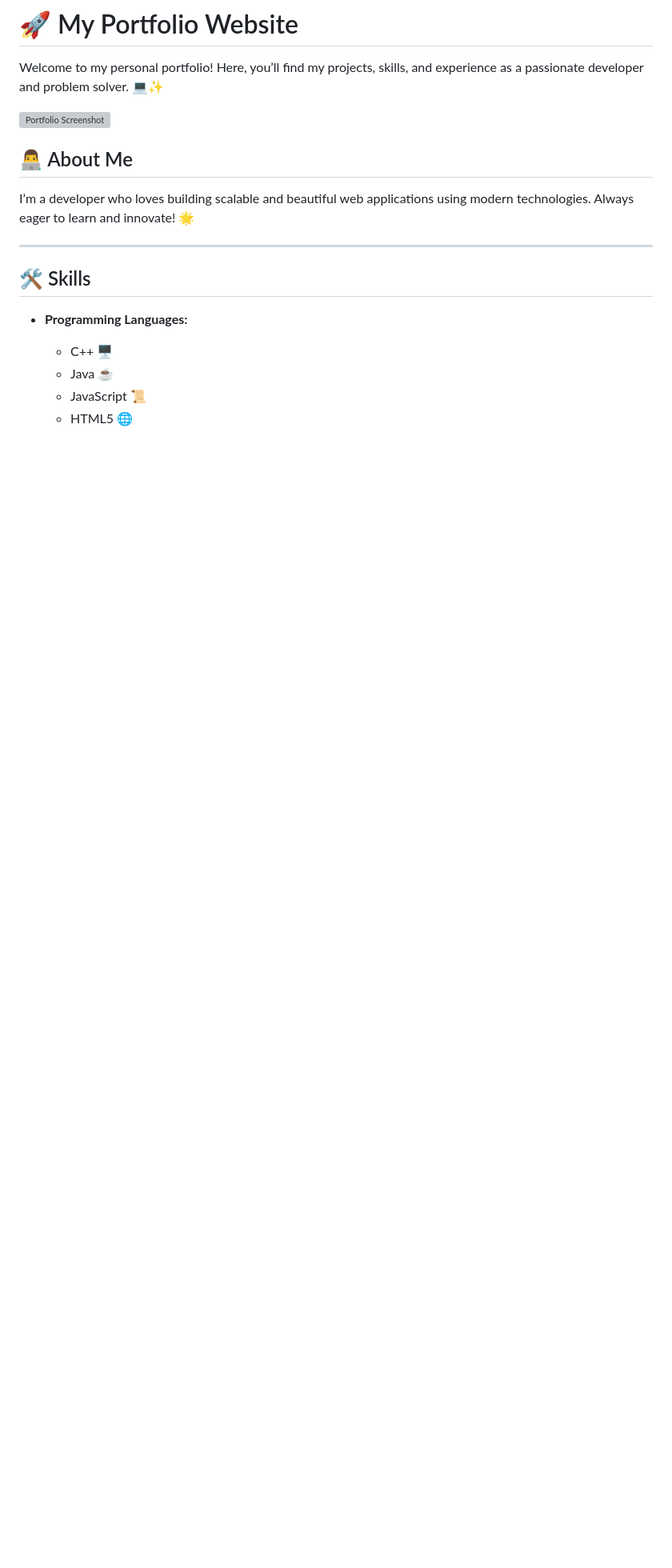
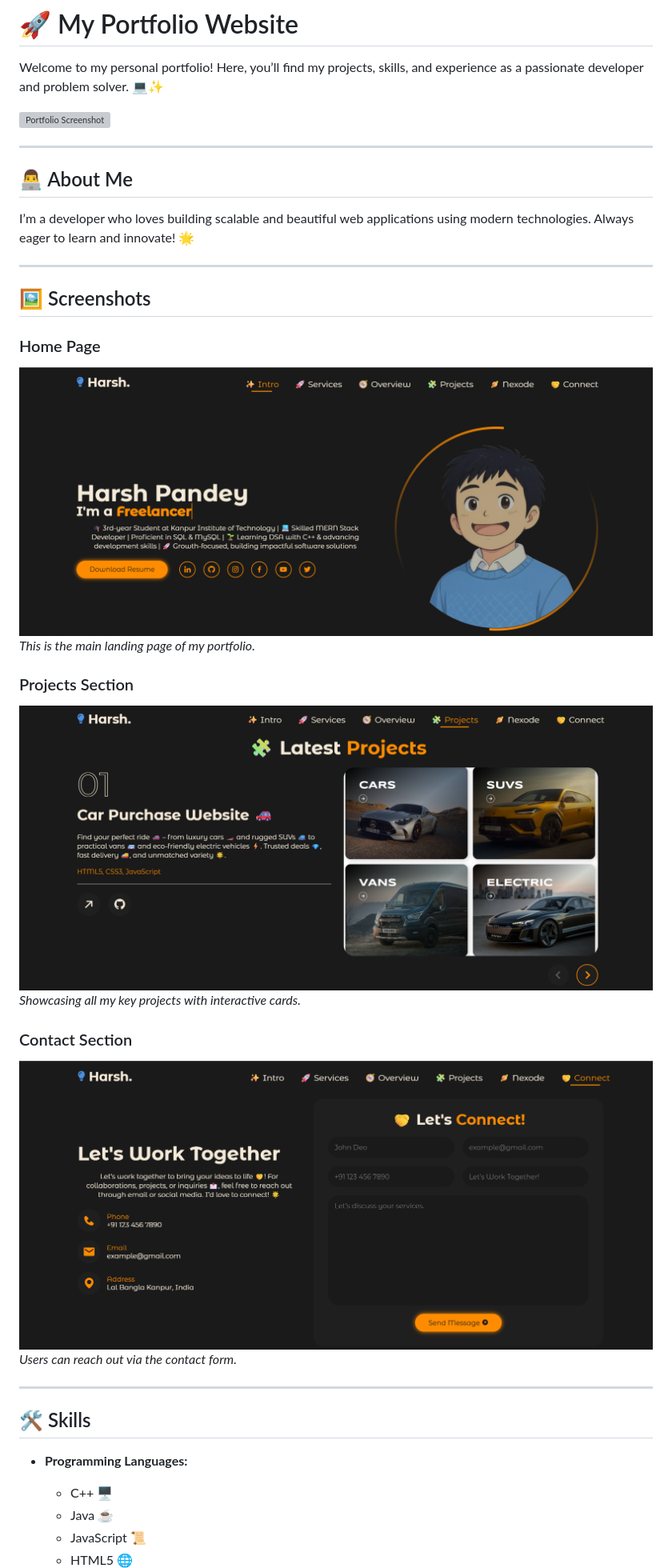
Before and after one commit to Harsh28Pandey/harsh-portfolio, a Markdown page: README.md, the part around the change printed below. Shown: that part at 80% size. Drawn GitHub-style; pictures changed too: images/contact.png (added), images/home.png (added), images/projects.png (added); blank space fills up the shorter version; grey boxes are pictures that could not be loaded.

Commit message:
initial commit

```diff
--- a/README.md
+++ b/README.md
@@ -4,15 +4,37 @@ Welcome to my personal portfolio! Here, you’ll find my projects, skills, and e
 
 ![Portfolio Screenshot](./images/portfolio_image.png)
 
+---
 
 ## 👨‍💻 About Me
+
 I’m a developer who loves building scalable and beautiful web applications using modern technologies. Always eager to learn and innovate! 🌟
+
+---
+
+## 🖼️ Screenshots
+
+### Home Page
+
+![Home Page](./images/home.png)
+_This is the main landing page of my portfolio._
+
+### Projects Section
+
+![Projects Page](./images/projects.png)
+_Showcasing all my key projects with interactive cards._
+
+### Contact Section
+
+![Contact Page](./images/contact.png)
+_Users can reach out via the contact form._
 
 ---
 
 ## 🛠️ Skills
 
 - **Programming Languages:**
+
   - C++ 🖥️
   - Java ☕
   - JavaScript 📜
```
Also changed, not shown: other parts of README.md (+3 -0 lines).
